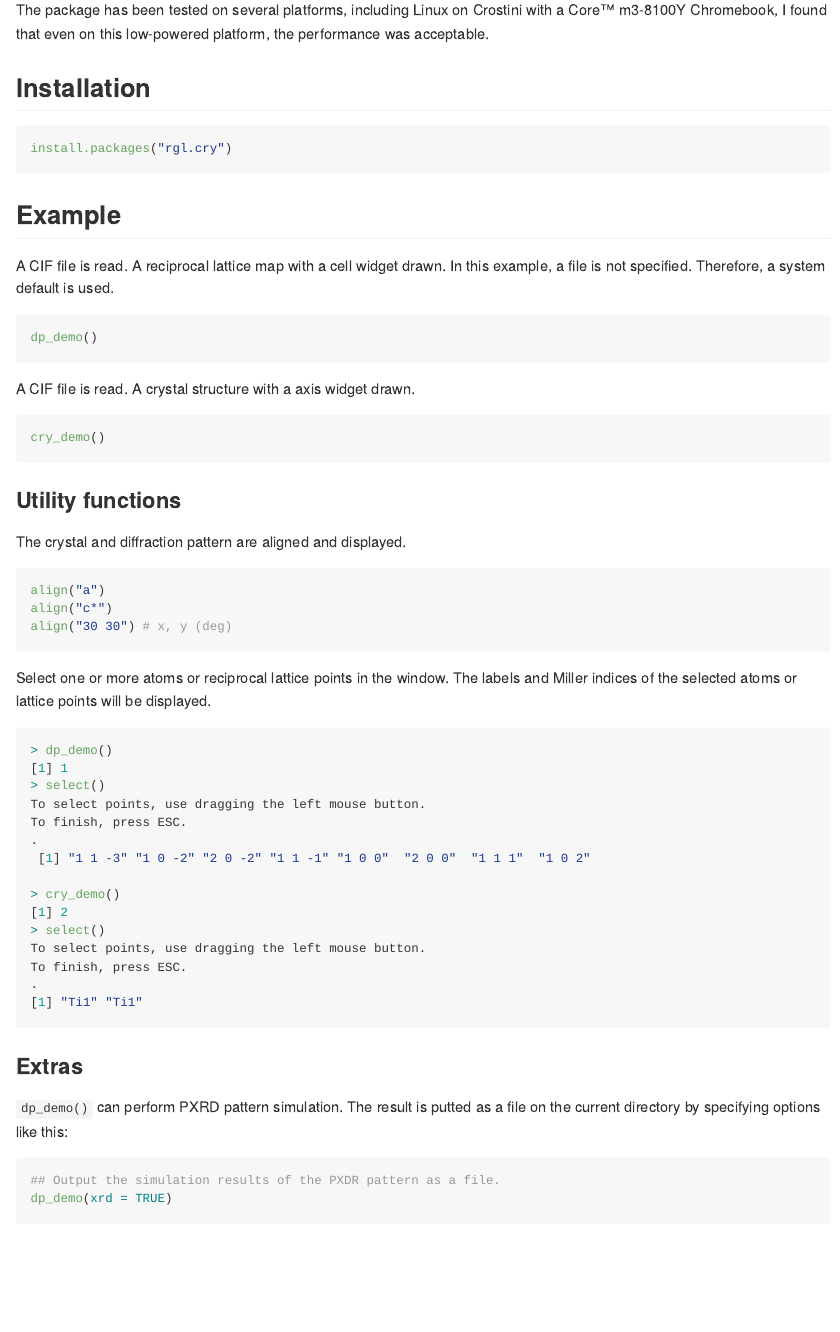
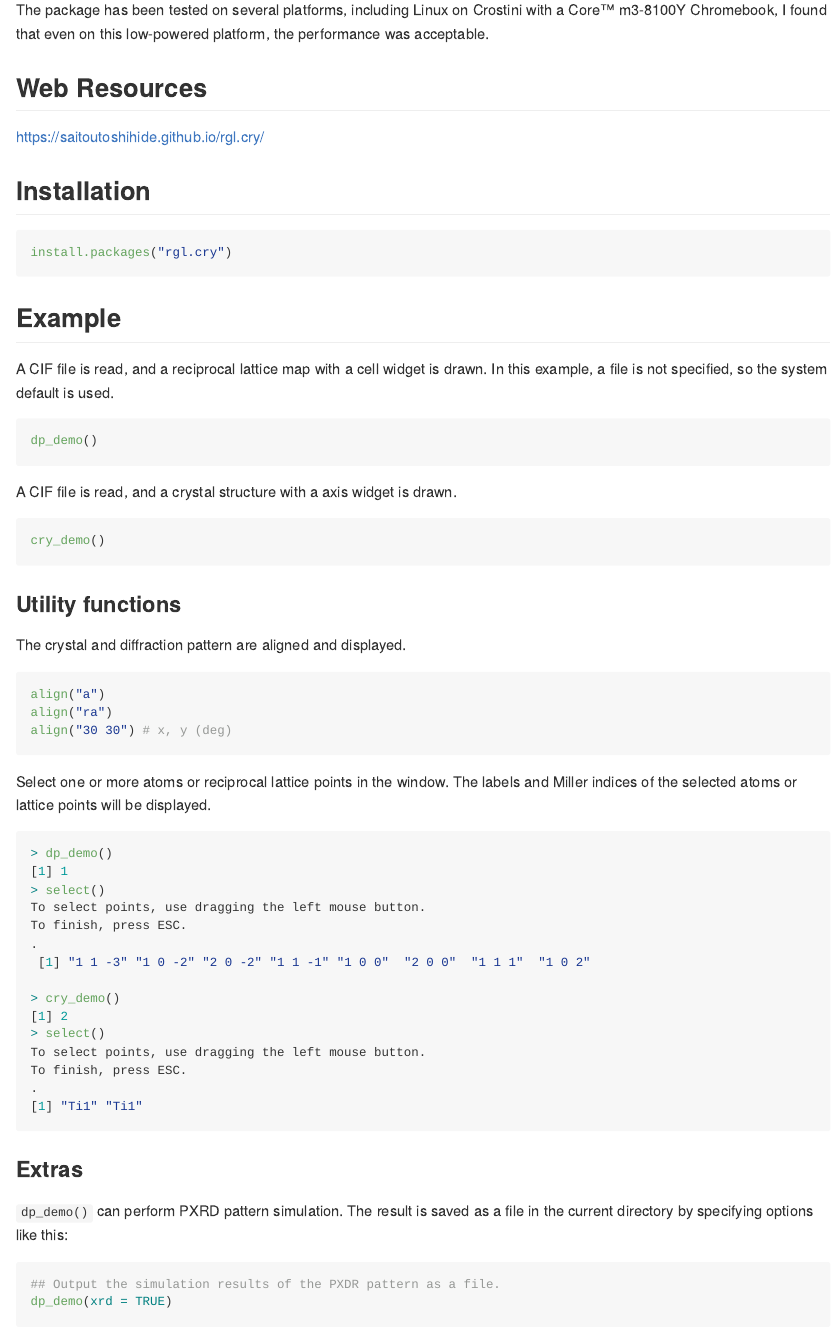
Before and after one commit to SaitouToshihide/rgl.cry, an R Markdown document (README.Rmd): the page in a window 1100 px wide, from 260 px down. Rendered offline with R 4.5, knitr and Pandoc, with nearby package versions.

Commit message:
Prepare bugfix release for 0.1.0

````diff
--- a/README.Rmd
+++ b/README.Rmd
@@ -30,19 +30,25 @@ The ``dp_demo()`` function also performs simple simulations of powder X-ray diff
 
 The package has been tested on several platforms, including Linux on Crostini with a Core™ m3-8100Y Chromebook, I found that even on this low-powered platform, the performance was acceptable.
 
+
+## Web Resources
+
+https://saitoutoshihide.github.io/rgl.cry/
+
+
 ## Installation
 ```{r, eval=FALSE, echo=TRUE}
 install.packages("rgl.cry")
 ```
 
 ## Example
-A CIF file is read. A reciprocal lattice map with a cell widget drawn.
-In this example, a file is not specified.  Therefore, a system default is used.
+A CIF file is read, and a reciprocal lattice map with a cell widget is drawn.
+In this example, a file is not specified, so the system default is used.
 ```{r, eval=FALSE, echo=TRUE}
 dp_demo()
 ```
 
-A CIF file is read. A crystal structure with a axis widget drawn.
+A CIF file is read, and a crystal structure with a axis widget is drawn.
 ```{r, eval=FALSE, echo=TRUE}
 cry_demo()
 ```
@@ -52,7 +58,7 @@ cry_demo()
 The crystal and diffraction pattern are aligned and displayed.
 ```{r, eval=FALSE, echo=TRUE}
 align("a")
-align("c*")
+align("ra")
 align("30 30") # x, y (deg)
 ```
 
@@ -78,7 +84,7 @@ To finish, press ESC.
 
 ### Extras
 ``dp_demo()`` can perform PXRD pattern simulation.
-The result is putted as a file on the current directory by specifying options like this:
+The result is saved as a file in the current directory by specifying options like this:
 ```{r, eval=FALSE, echo=TRUE}
 ## Output the simulation results of the PXDR pattern as a file.
 dp_demo(xrd = TRUE)
````
Also changed, not shown: NEWS.md (+6 -3 lines), vignettes/use-case-rgl-cry.Rmd (+2 -2 lines), README.md, 3 other files.
